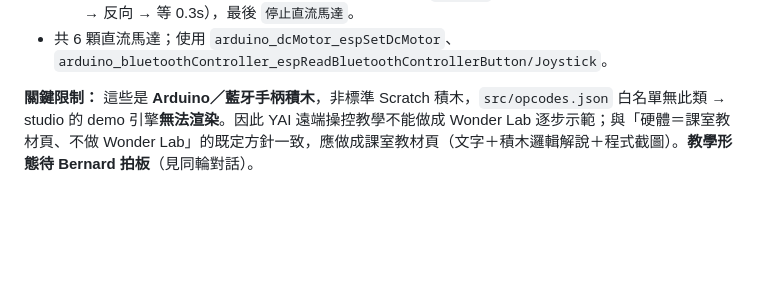
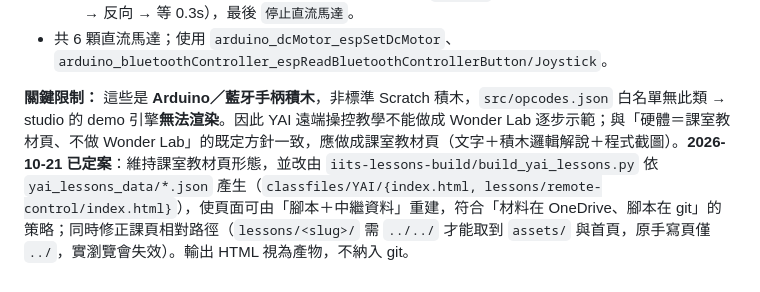
Before and after one commit to leepunlap/wonderlab, a Markdown page: docs/LESSON-AUDIT.md, the part around the change. Drawn GitHub-style; blank space fills up the shorter version.

Commit message:
docs(audit): YAI 教學形態定案——生成器 build_yai_lessons.py、修正課頁相對路徑

```diff
--- a/docs/LESSON-AUDIT.md
+++ b/docs/LESSON-AUDIT.md
@@ -418,4 +418,4 @@ Bernard：「audit YAI classes… need to show everything available」。
   - 按鍵 11／14 → 馬達 6 的「夾取／拋射」脈衝序列（`重複直到` 放開鍵 → 設 -160／120 → 等 0.3s → 反向 → 等 0.3s），最後 `停止直流馬達`。
 - 共 6 顆直流馬達；使用 `arduino_dcMotor_espSetDcMotor`、`arduino_bluetoothController_espReadBluetoothControllerButton/Joystick`。
 
-**關鍵限制：** 這些是 **Arduino／藍牙手柄積木**，非標準 Scratch 積木，`src/opcodes.json` 白名單無此類 → studio 的 demo 引擎**無法渲染**。因此 YAI 遠端操控教學不能做成 Wonder Lab 逐步示範；與「硬體＝課室教材頁、不做 Wonder Lab」的既定方針一致，應做成課室教材頁（文字＋積木邏輯解說＋程式截圖）。**教學形態待 Bernard 拍板**（見同輪對話）。
+**關鍵限制：** 這些是 **Arduino／藍牙手柄積木**，非標準 Scratch 積木，`src/opcodes.json` 白名單無此類 → studio 的 demo 引擎**無法渲染**。因此 YAI 遠端操控教學不能做成 Wonder Lab 逐步示範；與「硬體＝課室教材頁、不做 Wonder Lab」的既定方針一致，應做成課室教材頁（文字＋積木邏輯解說＋程式截圖）。**2026-10-21 已定案**：維持課室教材頁形態，並改由 `iits-lessons-build/build_yai_lessons.py` 依 `yai_lessons_data/*.json` 產生（`classfiles/YAI/{index.html, lessons/remote-control/index.html}`），使頁面可由「腳本＋中繼資料」重建，符合「材料在 OneDrive、腳本在 git」的策略；同時修正課頁相對路徑（`lessons/<slug>/` 需 `../../` 才能取到 `assets/` 與首頁，原手寫頁僅 `../`，實瀏覽會失效）。輸出 HTML 視為產物，不納入 git。
```
